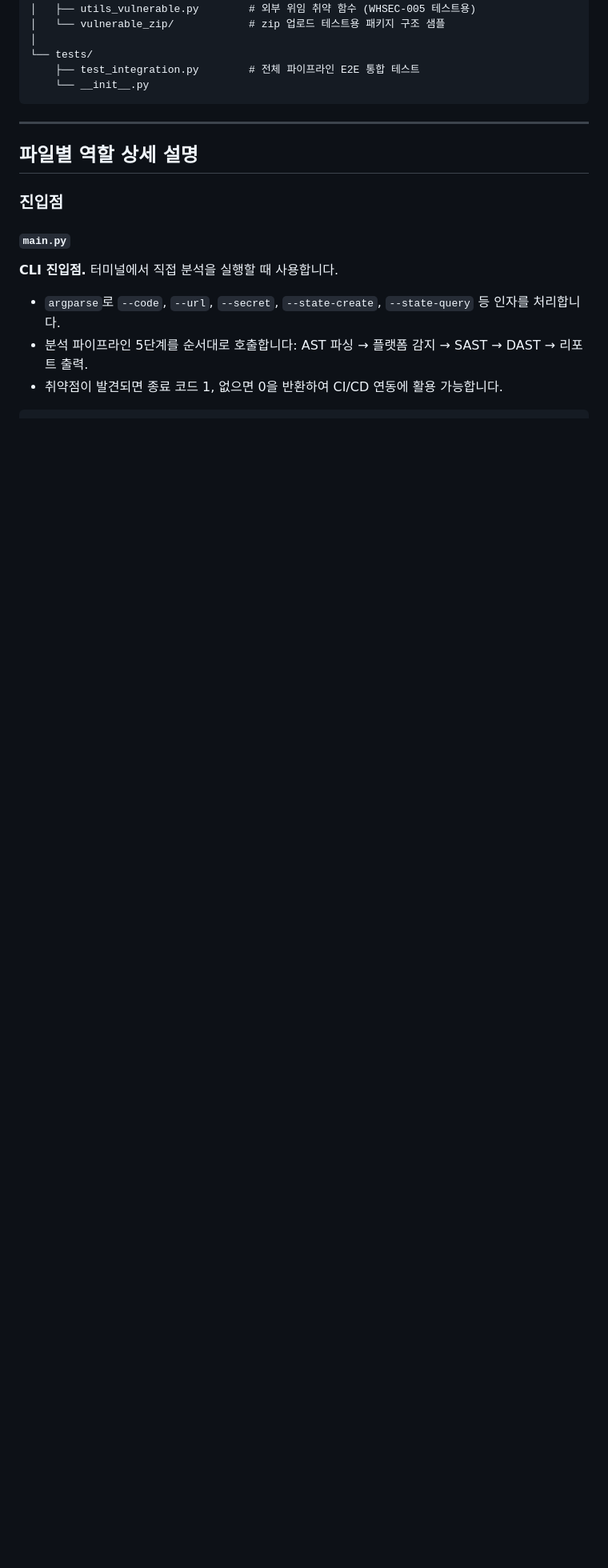
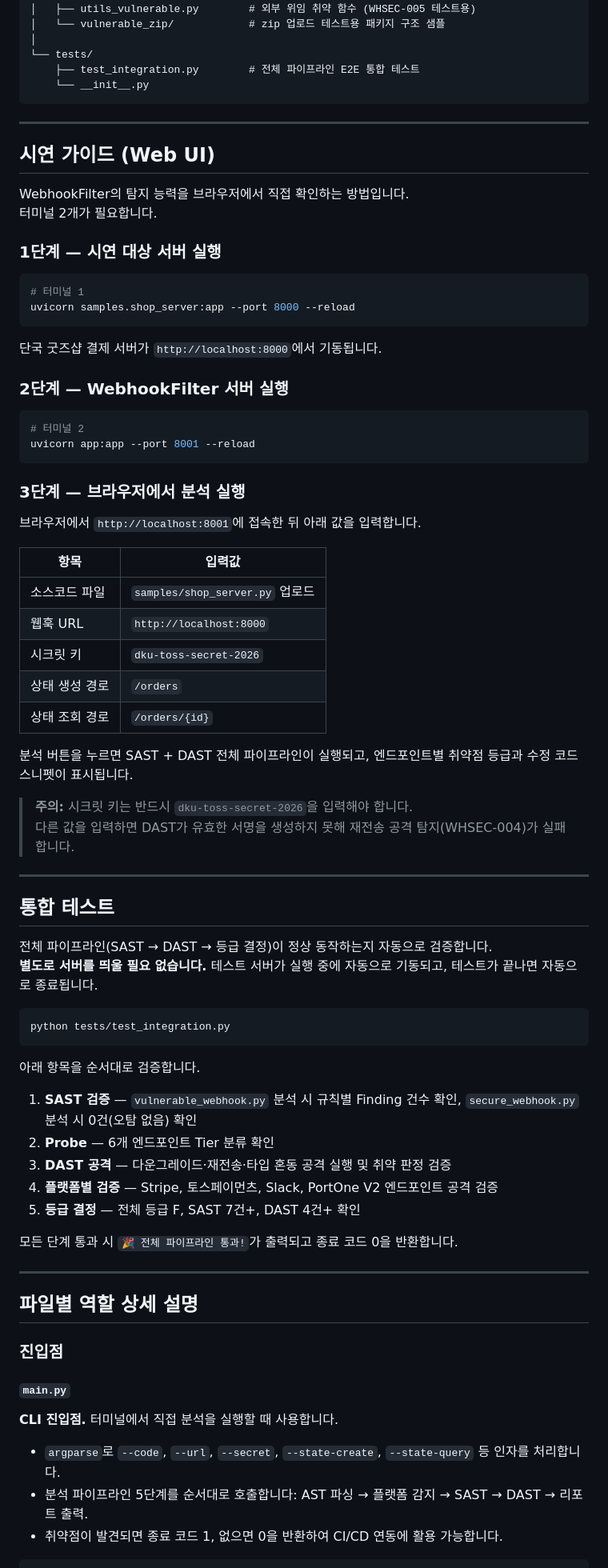
Before and after one commit to CSI-capstone/webhook-analyzer, a Markdown page: README.md, the part around one of its changes. Shown at 80% size. GitHub-like rendering; blank space fills up the shorter version.

Commit message:
Enhance README with demo and testing instructions
Added demonstration guide for Web UI and integration testing instructions to README.md.

````diff
--- a/README.md
+++ b/README.md
@@ -45,6 +45,67 @@ webhook-analyzer/
 
 ---
 
+## 시연 가이드 (Web UI)
+
+WebhookFilter의 탐지 능력을 브라우저에서 직접 확인하는 방법입니다.
+터미널 2개가 필요합니다.
+
+### 1단계 — 시연 대상 서버 실행
+
+```bash
+# 터미널 1
+uvicorn samples.shop_server:app --port 8000 --reload
+```
+
+단국 굿즈샵 결제 서버가 `http://localhost:8000`에서 기동됩니다.
+
+### 2단계 — WebhookFilter 서버 실행
+
+```bash
+# 터미널 2
+uvicorn app:app --port 8001 --reload
+```
+
+### 3단계 — 브라우저에서 분석 실행
+
+브라우저에서 `http://localhost:8001`에 접속한 뒤 아래 값을 입력합니다.
+
+| 항목 | 입력값 |
+|---|---|
+| 소스코드 파일 | `samples/shop_server.py` 업로드 |
+| 웹훅 URL | `http://localhost:8000` |
+| 시크릿 키 | `dku-toss-secret-2026` |
+| 상태 생성 경로 | `/orders` |
+| 상태 조회 경로 | `/orders/{id}` |
+
+분석 버튼을 누르면 SAST + DAST 전체 파이프라인이 실행되고, 엔드포인트별 취약점 등급과 수정 코드 스니펫이 표시됩니다.
+
+> **주의:** 시크릿 키는 반드시 `dku-toss-secret-2026`을 입력해야 합니다.
+> 다른 값을 입력하면 DAST가 유효한 서명을 생성하지 못해 재전송 공격 탐지(WHSEC-004)가 실패합니다.
+
+---
+
+## 통합 테스트
+
+전체 파이프라인(SAST → DAST → 등급 결정)이 정상 동작하는지 자동으로 검증합니다.
+**별도로 서버를 띄울 필요 없습니다.** 테스트 서버가 실행 중에 자동으로 기동되고, 테스트가 끝나면 자동으로 종료됩니다.
+
+```bash
+python tests/test_integration.py
+```
+
+아래 항목을 순서대로 검증합니다.
+
+1. **SAST 검증** — `vulnerable_webhook.py` 분석 시 규칙별 Finding 건수 확인, `secure_webhook.py` 분석 시 0건(오탐 없음) 확인
+2. **Probe** — 6개 엔드포인트 Tier 분류 확인
+3. **DAST 공격** — 다운그레이드·재전송·타입 혼동 공격 실행 및 취약 판정 검증
+4. **플랫폼별 검증** — Stripe, 토스페이먼츠, Slack, PortOne V2 엔드포인트 공격 검증
+5. **등급 결정** — 전체 등급 F, SAST 7건+, DAST 4건+ 확인
+
+모든 단계 통과 시 `🎉 전체 파이프라인 통과!`가 출력되고 종료 코드 0을 반환합니다.
+
+---
+
 ## 파일별 역할 상세 설명
 
 ### 진입점
````
Also changed, not shown: other parts of README.md (+4 -39 lines).
